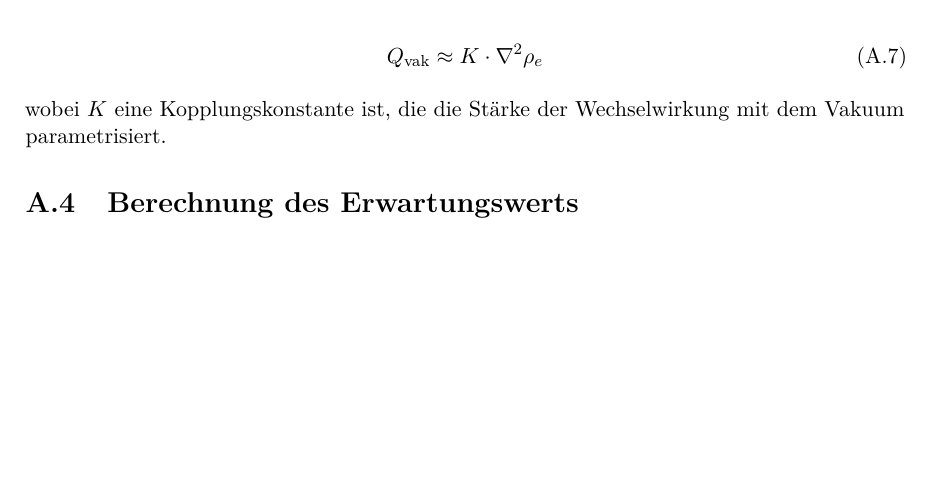
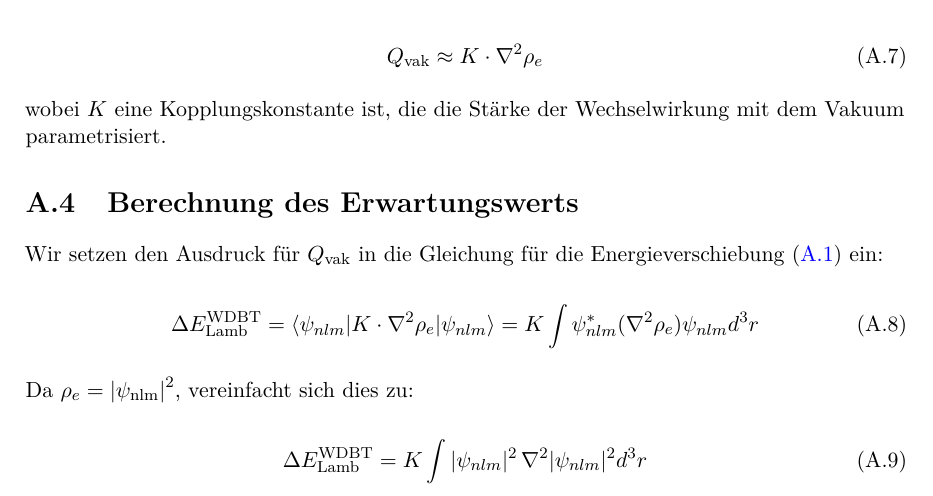
Before and after one commit to deppenkaiser/webersim, a LaTeX book (doc/latex/emergenz/emergenz.tex, which reads doc/latex/emergenz/anhang/anhang.tex): part of page 42 of 45, cut so that both start at the same text, the shorter picture padded with empty space. Compiled offline with pdfLaTeX.

Commit message:
ADD Dokumentation

```diff
--- a/doc/latex/emergenz/anhang/anhang.tex
+++ b/doc/latex/emergenz/anhang/anhang.tex
@@ -70,3 +71,14 @@ Somit wird das auf das Elektron wirkende Vakuum-Quantenpotential \textbf{von der
 wobei $K$ eine Kopplungskonstante ist, die die Stärke der Wechselwirkung mit dem Vakuum parametrisiert.
 
 \section{Berechnung des Erwartungswerts}
+Wir setzen den Ausdruck für $Q_\text{vak}$ in die Gleichung für die Energieverschiebung (\refeq{eq:wdbt_lamb_kraft}) ein:
+
+\begin{equation}
+    \Delta E_{\text{Lamb}}^{\text{WDBT}} = \langle \psi_{nlm} | K \cdot \nabla^2 \rho_e | \psi_{nlm} \rangle = K \int \psi_{nlm}^* (\nabla^2 \rho_e) \psi_{nlm}  d^3r
+\end{equation}
+
+Da $\rho_e = \left| \psi_\text{nlm}\right|^2$, vereinfacht sich dies zu:
+
+\begin{equation}
+    \Delta E_{\text{Lamb}}^{\text{WDBT}} = K \int |\psi_{nlm}|^2 \, \nabla^2 |\psi_{nlm}|^2  d^3r
+\end{equation}
```
Also changed, not shown: doc/latex/emergenz/anhang/anhang.tex (1 more changed lines).
